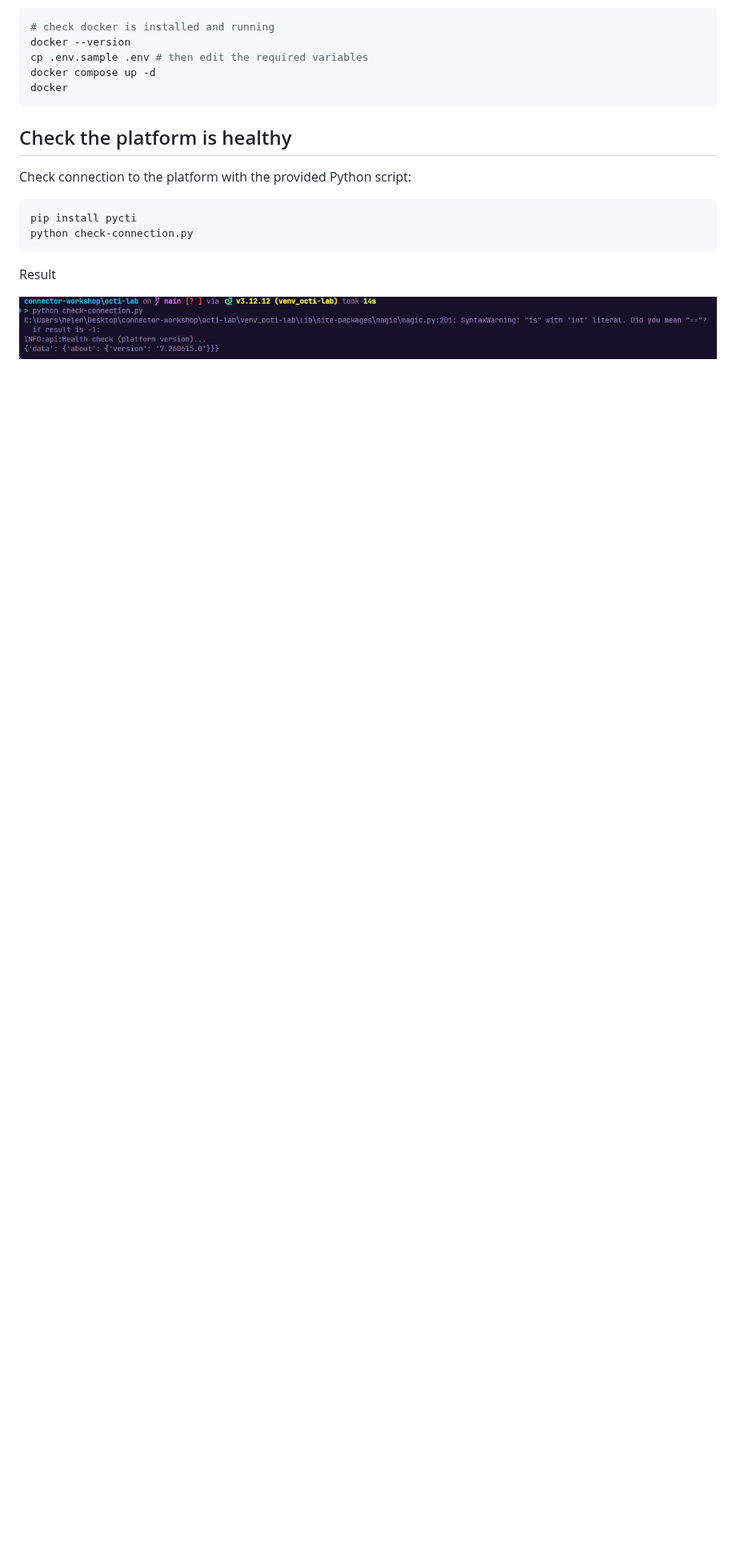
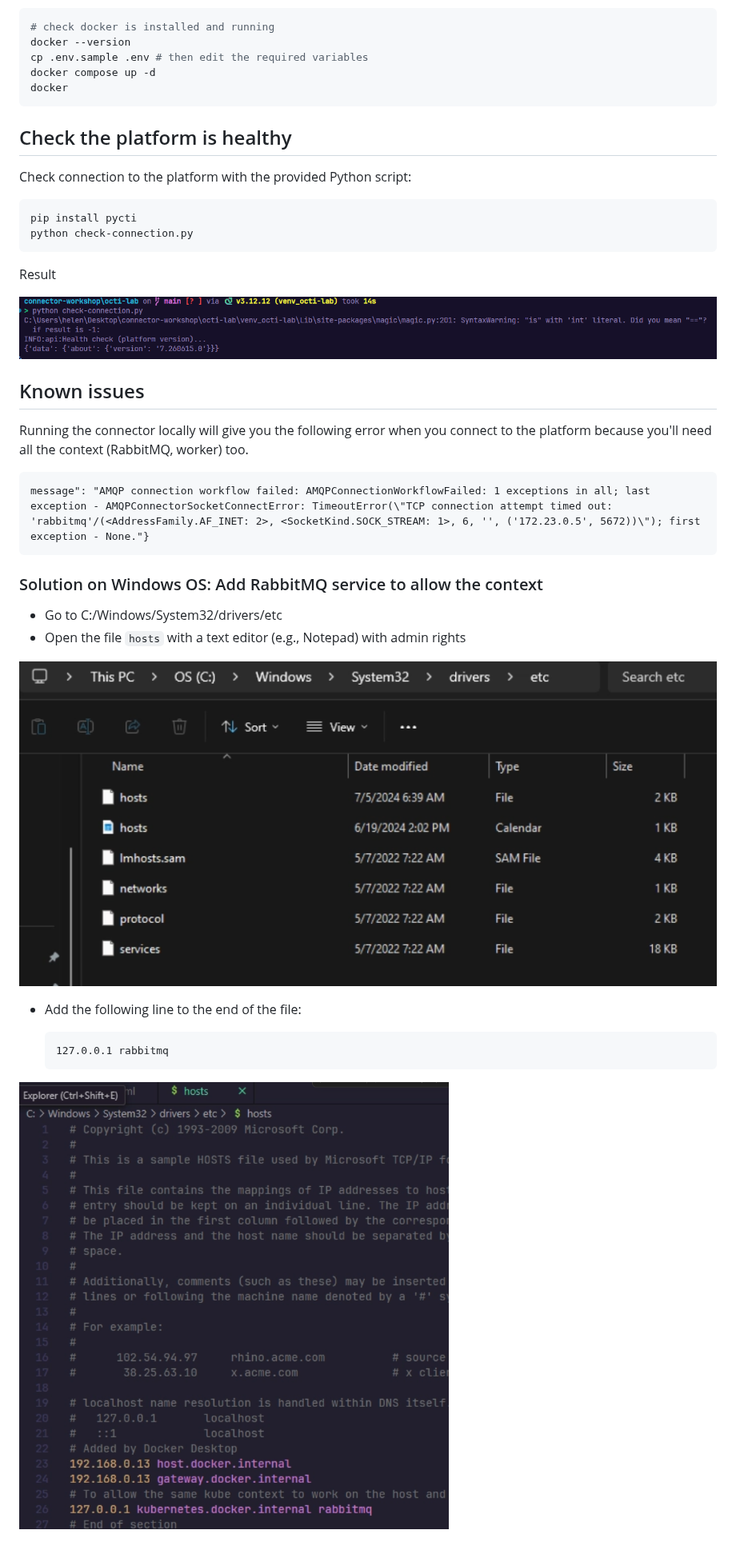
Before and after one commit to OpenCTI-Platform/connector-workshop, a Markdown page: octi-lab/README.md, the part around the change. Shown at 80% size. Drawn GitHub-style; pictures changed too: docs/media/win-hosts-updated.png (added), docs/media/win-hosts.png (added); blank space fills up the shorter version.

Commit message:
docs(workshop): Update octi-lab documentation (#2)

````diff
--- a/octi-lab/README.md
+++ b/octi-lab/README.md
@@ -28,3 +28,26 @@ python check-connection.py
 Result
 
 ![Check connection result](../docs/media/check-connection-success.png)
+
+## Known issues
+
+Running the connector locally will give you the following error when you connect to the platform because you'll need all the context (RabbitMQ, worker) too.
+
+```
+message": "AMQP connection workflow failed: AMQPConnectionWorkflowFailed: 1 exceptions in all; last exception - AMQPConnectorSocketConnectError: TimeoutError(\"TCP connection attempt timed out: 'rabbitmq'/(<AddressFamily.AF_INET: 2>, <SocketKind.SOCK_STREAM: 1>, 6, '', ('172.23.0.5', 5672))\"); first exception - None."}
+```
+
+### Solution on Windows OS: Add RabbitMQ service to allow the context
+
+- Go to C:/Windows/System32/drivers/etc
+- Open the file `hosts` with a text editor (e.g., Notepad) with admin rights
+
+![Win hosts file](../docs/media/win-hosts.png)
+
+- Add the following line to the end of the file:
+
+  ```txt
+  127.0.0.1 rabbitmq
+  ```
+
+![Win hosts file updated](../docs/media/win-hosts-updated.png)
````
Also changed, not shown: README.md (+1 -1 lines), 1 other file.
